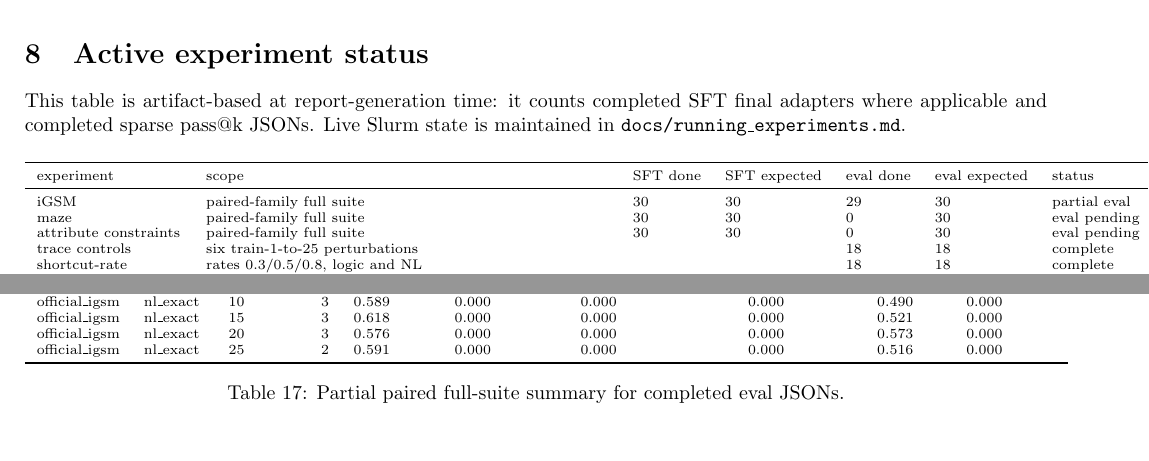
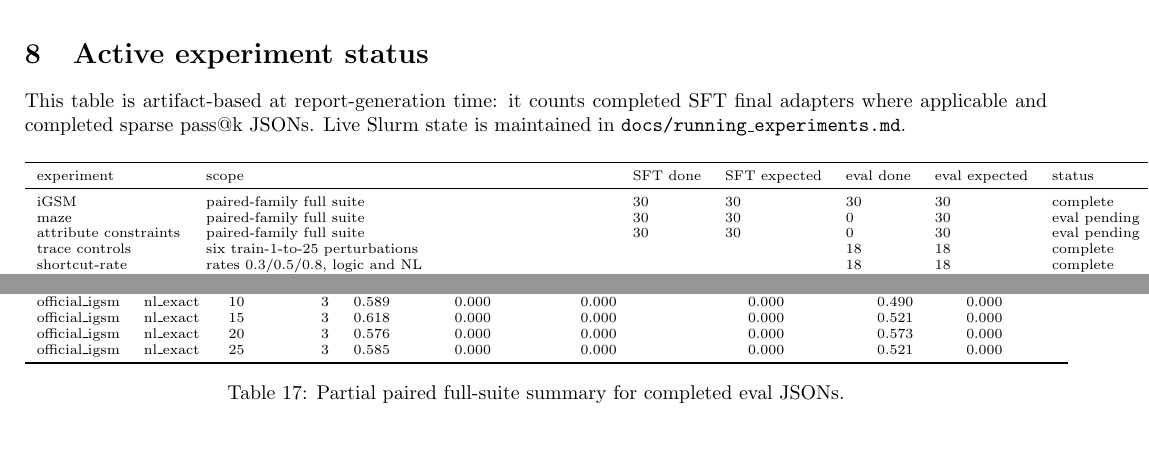
Before and after one commit to Thiggel/synthetic-RLVL-report, a LaTeX document (main.tex): two parts of pages 23 and 24 of 45, joined at a grey line, cut so that both start at the same text. Compiled offline with pdfLaTeX.

Commit message:
Update mirrored paired iGSM complete report

```diff
--- a/main.tex
+++ b/main.tex
@@ -566,7 +566,7 @@ This table is artifact-based at report-generation time: it counts completed SFT
 \toprule
 experiment & scope & SFT done & SFT expected & eval done & eval expected & status \\
 \midrule
-iGSM & paired-family full suite & 30 & 30 & 29 & 30 & partial eval \\
+iGSM & paired-family full suite & 30 & 30 & 30 & 30 & complete \\
 maze & paired-family full suite & 30 & 30 & 0 & 30 & eval pending \\
 attribute constraints & paired-family full suite & 30 & 30 & 0 & 30 & eval pending \\
 trace controls & six train-1-to-25 perturbations &  &  & 18 & 18 & complete \\
@@ -599,7 +599,7 @@ official\_igsm & nl\_exact & 5 & 3 & 0.366 & 0.000 & 0.000 & 0.000 & 0.333 & 0.0
 official\_igsm & nl\_exact & 10 & 3 & 0.589 & 0.000 & 0.000 & 0.000 & 0.490 & 0.000 \\
 official\_igsm & nl\_exact & 15 & 3 & 0.618 & 0.000 & 0.000 & 0.000 & 0.521 & 0.000 \\
 official\_igsm & nl\_exact & 20 & 3 & 0.576 & 0.000 & 0.000 & 0.000 & 0.573 & 0.000 \\
-official\_igsm & nl\_exact & 25 & 2 & 0.591 & 0.000 & 0.000 & 0.000 & 0.516 & 0.000 \\
+official\_igsm & nl\_exact & 25 & 3 & 0.585 & 0.000 & 0.000 & 0.000 & 0.521 & 0.000 \\
 \bottomrule
 \end{tabular}
 \caption{Partial paired full-suite summary for completed eval JSONs.}
```
Also changed, not shown: tables/active_experiment_artifact_status.csv (+1 -1 lines), tables/paired_full_suite_partial_by_seed.csv (+1 -0 lines), tables/paired_full_suite_partial_summary.csv (+1 -1 lines), figures/ablation_conditioned_dual_vs_main_by_train_depth.pdf, figures/ablation_hybrid_order_partial.pdf, figures/ablation_logic_length_control_depth_curve_train1to25.pdf, figures/ablation_same_target_token_budget_vs_main.pdf, figures/ablation_shortcut_rate_vs_main.pdf, figures/ablation_symbol_padded_depth_curve_train1to25.pdf, figures/ablation_trace_controls_summary.pdf, figures/architecture_depth30_50_correct16_by_train_depth.pdf, figures/architecture_ood_correct16_by_train_depth.pdf, figures/olmo7b_checkpoint_train1to10_correct16.pdf, figures/olmo7b_checkpoint_train1to10_joint16.pdf, 47 more files.
